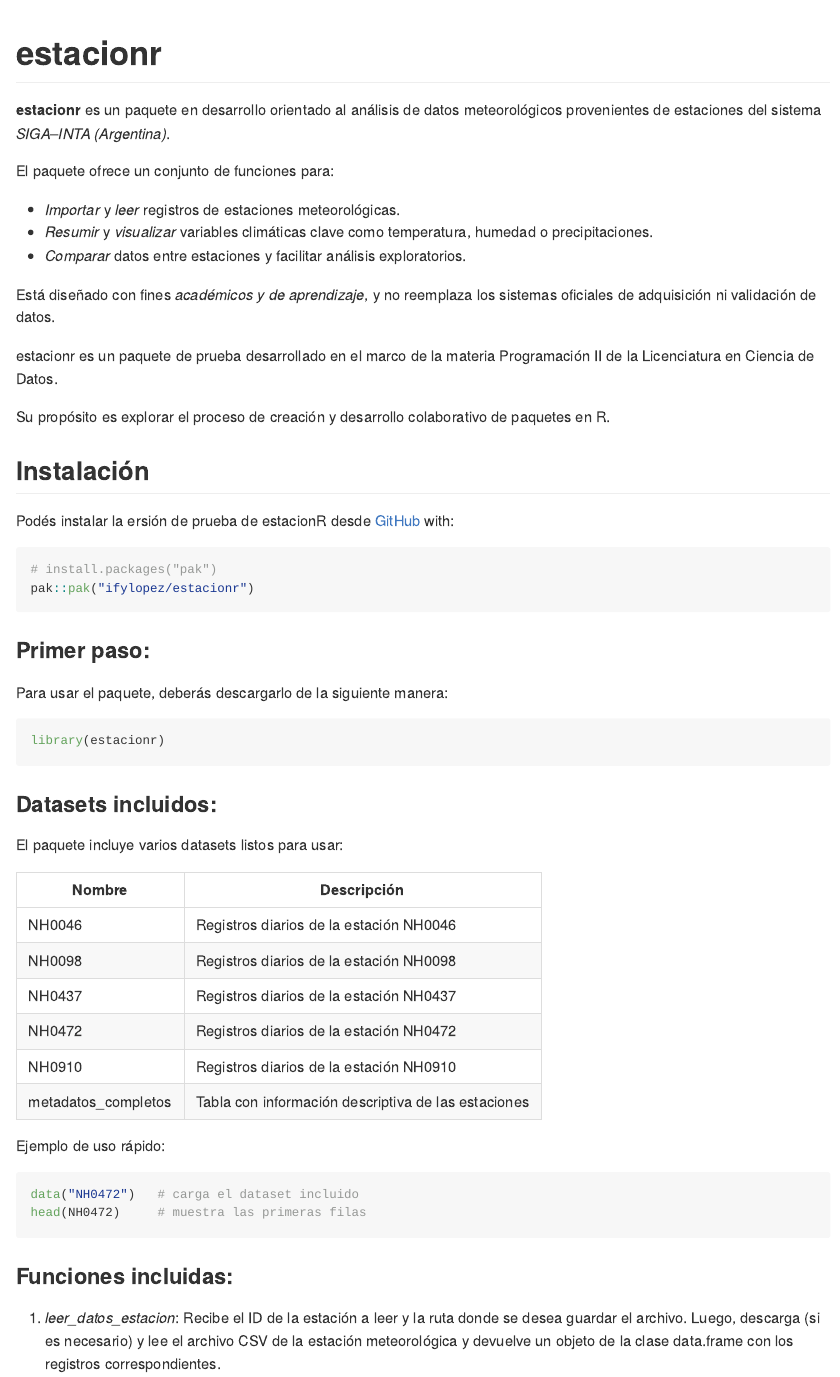
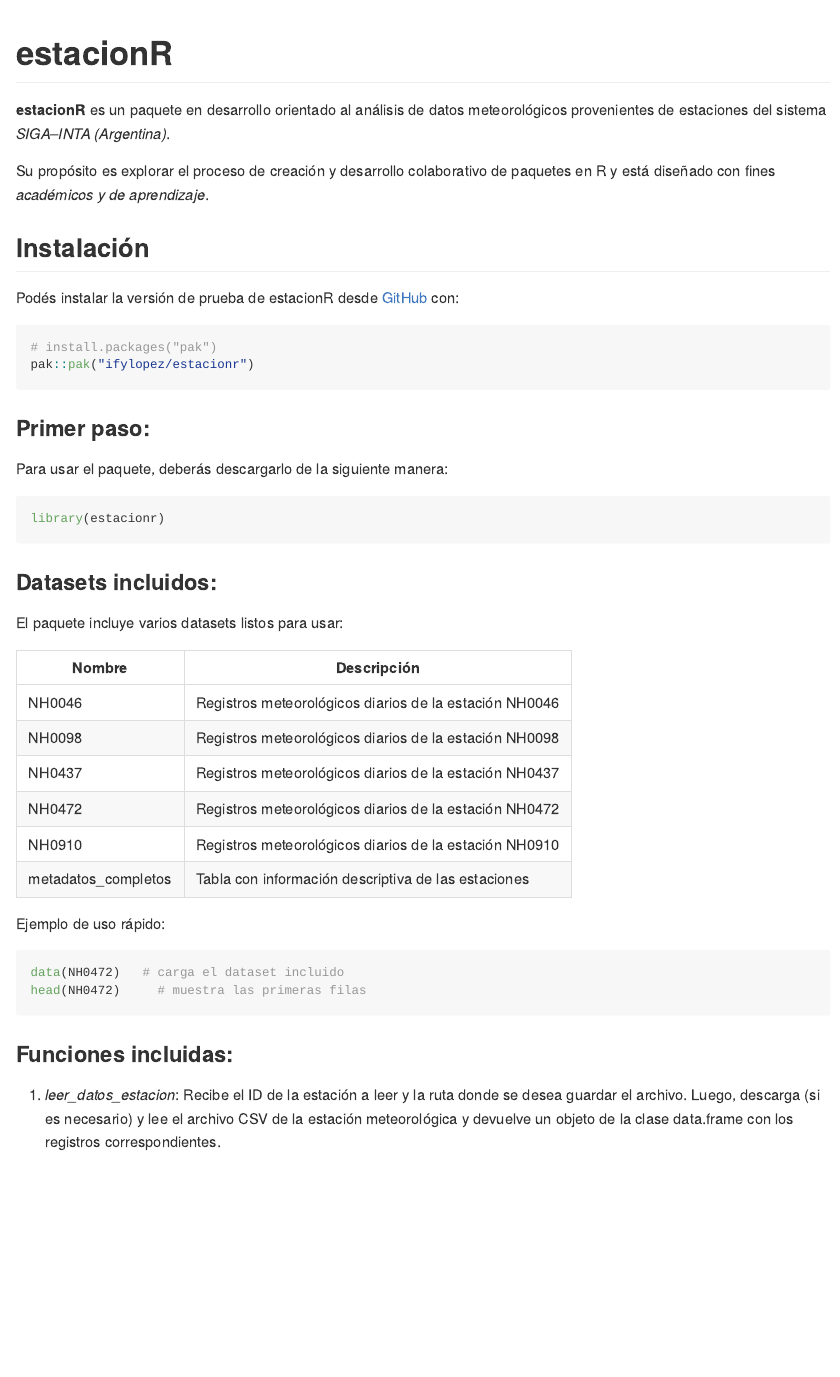
Before and after one commit to ifylopez/estacionr, an R Markdown document (README.Rmd): the page in a window 1100 px wide, from its top. The pictures show the output file README.md that the author committed with the source, drawn offline in the style of GitHub.

Commit message:
Actualizo el descripcion del README

````diff
--- a/README.Rmd
+++ b/README.Rmd
@@ -13,31 +13,20 @@ knitr::opts_chunk$set(
 )
 ```
 
-# estacionr
+# estacionR
 
 <!-- badges: start -->
 <!-- badges: end -->
 
-**estacionr** es un paquete en desarrollo orientado al análisis de datos meteorológicos provenientes de estaciones del sistema *SIGA–INTA (Argentina)*.
+**estacionR** es un paquete en desarrollo orientado al análisis de datos meteorológicos provenientes de estaciones del sistema *SIGA–INTA (Argentina)*.
 
-El paquete ofrece un conjunto de funciones para:
-
-- *Importar* y *leer* registros de estaciones meteorológicas.
-- *Resumir* y *visualizar* variables climáticas clave como temperatura, humedad o precipitaciones.
-- *Comparar* datos entre estaciones y facilitar análisis exploratorios.
-
-Está diseñado con fines *académicos y de aprendizaje*, y no reemplaza los sistemas oficiales de adquisición ni validación de datos.
+Su propósito es explorar el proceso de creación y desarrollo colaborativo de paquetes en R y está diseñado con fines *académicos y de aprendizaje*.
 
 
 
-estacionr es un paquete de prueba desarrollado en el marco de la materia Programación II
-de la Licenciatura en Ciencia de Datos.
-
-Su propósito es explorar el proceso de creación y desarrollo colaborativo de paquetes en R.
-
 ## Instalación
 
-Podés instalar la ersión de prueba de estacionR desde [GitHub](https://github.com/) with:
+Podés instalar la versión de prueba de estacionR desde [GitHub](https://github.com/) con:
 
 ``` r
 # install.packages("pak")
@@ -55,17 +44,17 @@ El paquete incluye varios datasets listos para usar:
 
 | Nombre        | Descripción |
 |----------------|-------------|
-| NH0046       | Registros diarios de la estación NH0046 |
-| NH0098       | Registros diarios de la estación NH0098 |
-| NH0437       | Registros diarios de la estación NH0437 |
-| NH0472       | Registros diarios de la estación NH0472 |
-| NH0910       | Registros diarios de la estación NH0910 |
+| NH0046       | Registros meteorológicos diarios de la estación NH0046 |
+| NH0098       | Registros meteorológicos diarios de la estación NH0098 |
+| NH0437       | Registros meteorológicos diarios de la estación NH0437 |
+| NH0472       | Registros meteorológicos diarios de la estación NH0472 |
+| NH0910       | Registros meteorológicos diarios de la estación NH0910 |
 | metadatos_completos | Tabla con información descriptiva de las estaciones |
 
 Ejemplo de uso rápido:
 
 ``` r
-data("NH0472")   # carga el dataset incluido
+data(NH0472)   # carga el dataset incluido
 head(NH0472)     # muestra las primeras filas
 ```
 
````
Also changed, not shown: README.md, README.Rmd (2 more changed lines).
